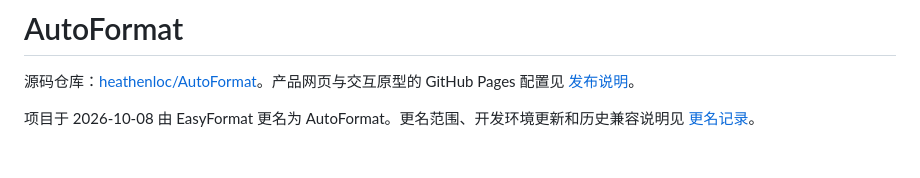
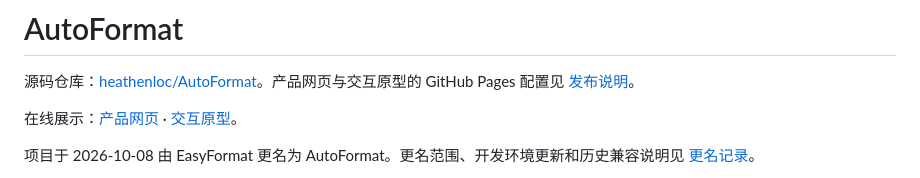
Before and after one commit to heathenloc/AutoFormat, a Markdown page: README.md, the part around the change. Drawn GitHub-style; blank space fills up the shorter version.

```diff
--- a/README.md
+++ b/README.md
@@ -1,6 +1,8 @@
 # AutoFormat
 
 源码仓库：[heathenloc/AutoFormat](https://github.com/heathenloc/AutoFormat)。产品网页与交互原型的 GitHub Pages 配置见 [发布说明](docs/github-pages.md)。
+
+在线展示：[产品网页](https://heathenloc.github.io/AutoFormat/) · [交互原型](https://heathenloc.github.io/AutoFormat/prototype/index.html#upload)。
 
 项目于 2026-10-08 由 EasyFormat 更名为 AutoFormat。更名范围、开发环境更新和历史兼容说明见 [更名记录](docs/project-rename-autoformat.md)。
 
```
Also changed, not shown: docs/github-pages.md (+3 -3 lines).
